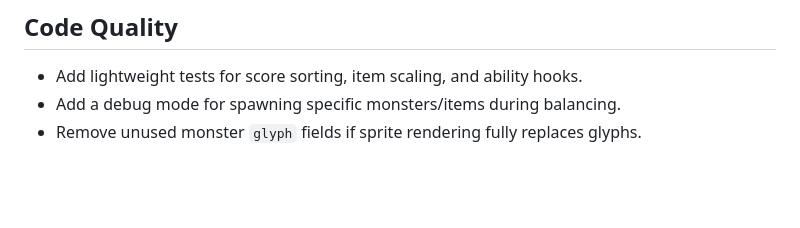
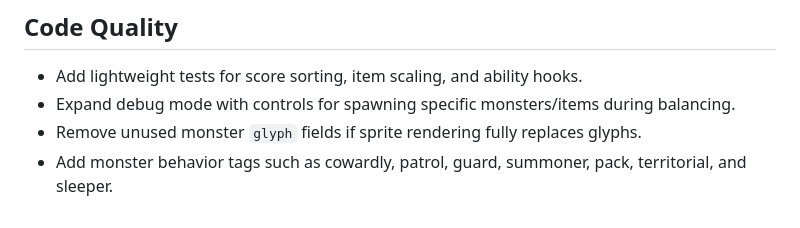
Before and after one commit to SeanStarkey/Hallowdeep, a Markdown page: TODO.md, the part around one of its changes. GitHub-like rendering; blank space fills up the shorter version.

```diff
--- a/TODO.md
+++ b/TODO.md
@@ -62,5 +71,6 @@
 ## Code Quality
 
 - Add lightweight tests for score sorting, item scaling, and ability hooks.
-- Add a debug mode for spawning specific monsters/items during balancing.
+- Expand debug mode with controls for spawning specific monsters/items during balancing.
 - Remove unused monster `glyph` fields if sprite rendering fully replaces glyphs.
+- Add monster behavior tags such as cowardly, patrol, guard, summoner, pack, territorial, and sleeper.
```
Also changed, not shown: other parts of TODO.md (+11 -2 lines).
